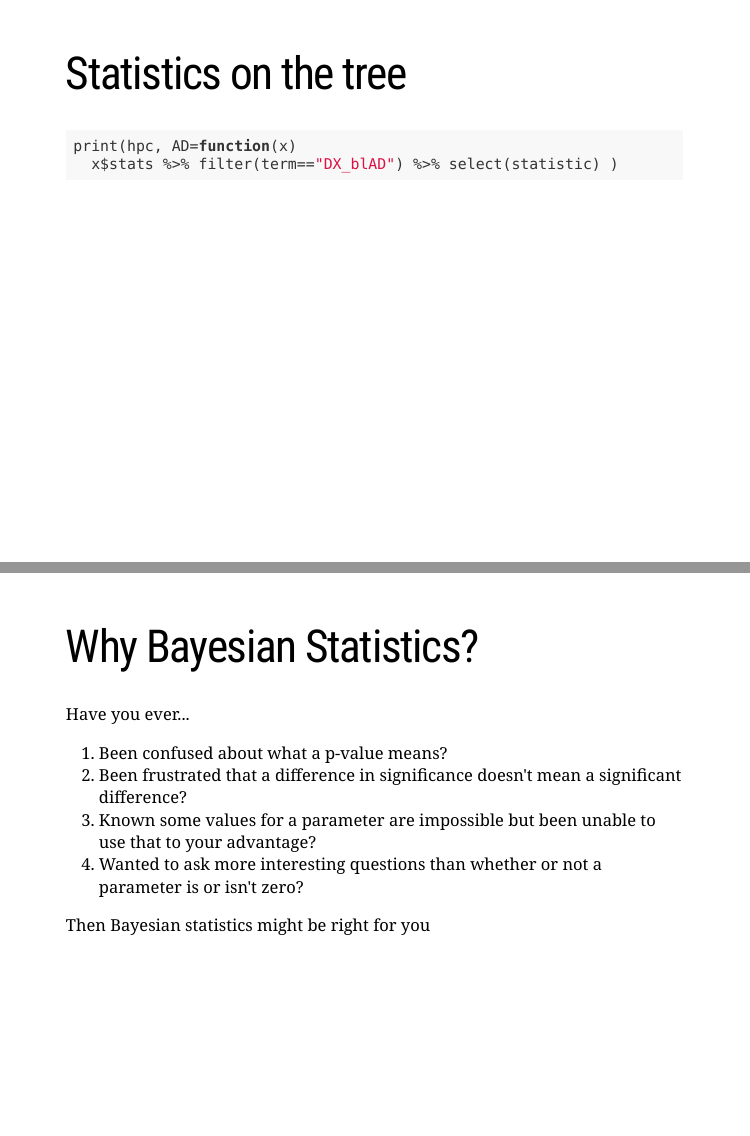
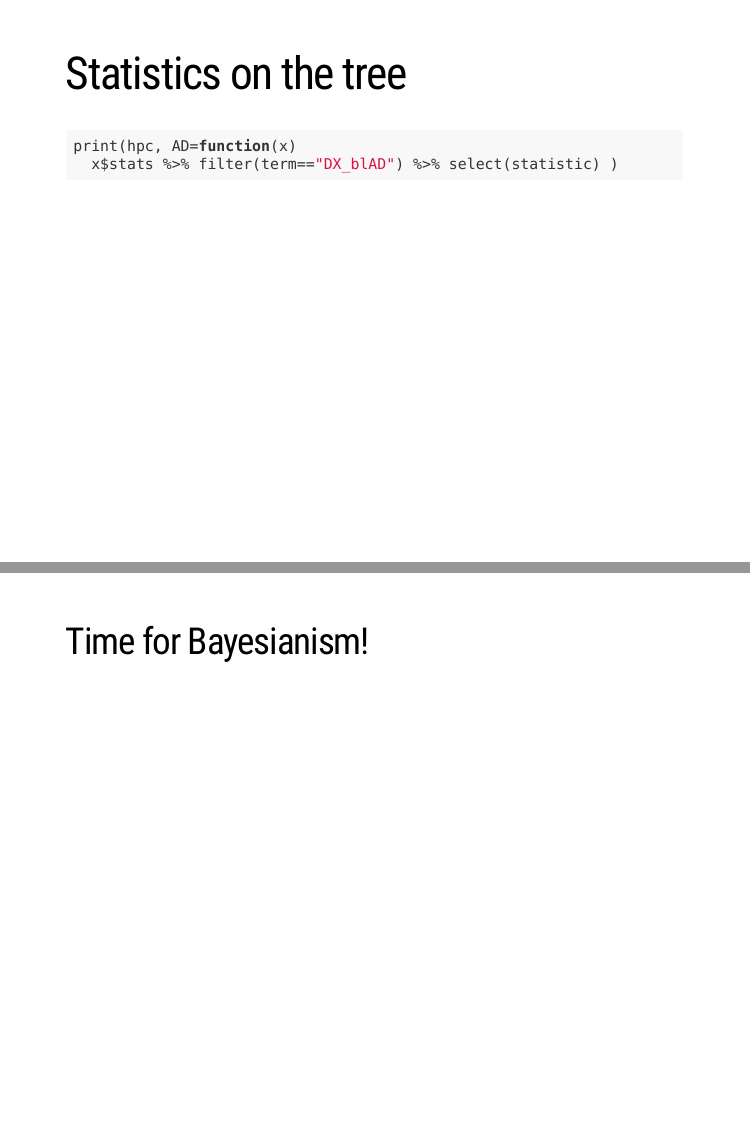
Before and after one commit to cfhammill/2019-06-27_scinet-bayesian-neuroimaging, an R Markdown document (bayesian_neuroimaging.Rmd): pages 25 and 27 of 43 before the commit and pages 25 and 26 of 44 after it, joined at a grey line. Rendered offline with R 4.5, knitr and Pandoc, with nearby package versions; the code chunks are not run, so their results and figures are left out; the slides are laid out offline by our stand-in for remark.js, each with all of its steps uncovered, in fonts that may differ from those the slides ask for, and without slide numbers, shadows or browser add-ons.

Commit message:
Add interlude slide

```diff
--- a/bayesian_neuroimaging.Rmd
+++ b/bayesian_neuroimaging.Rmd
@@ -326,6 +326,10 @@ print(hpc, AD=function(x)
 
 ---
 
+## Time for Bayesianism!
+
+---
+
 # Why Bayesian Statistics?
 
 Have you ever...
```
